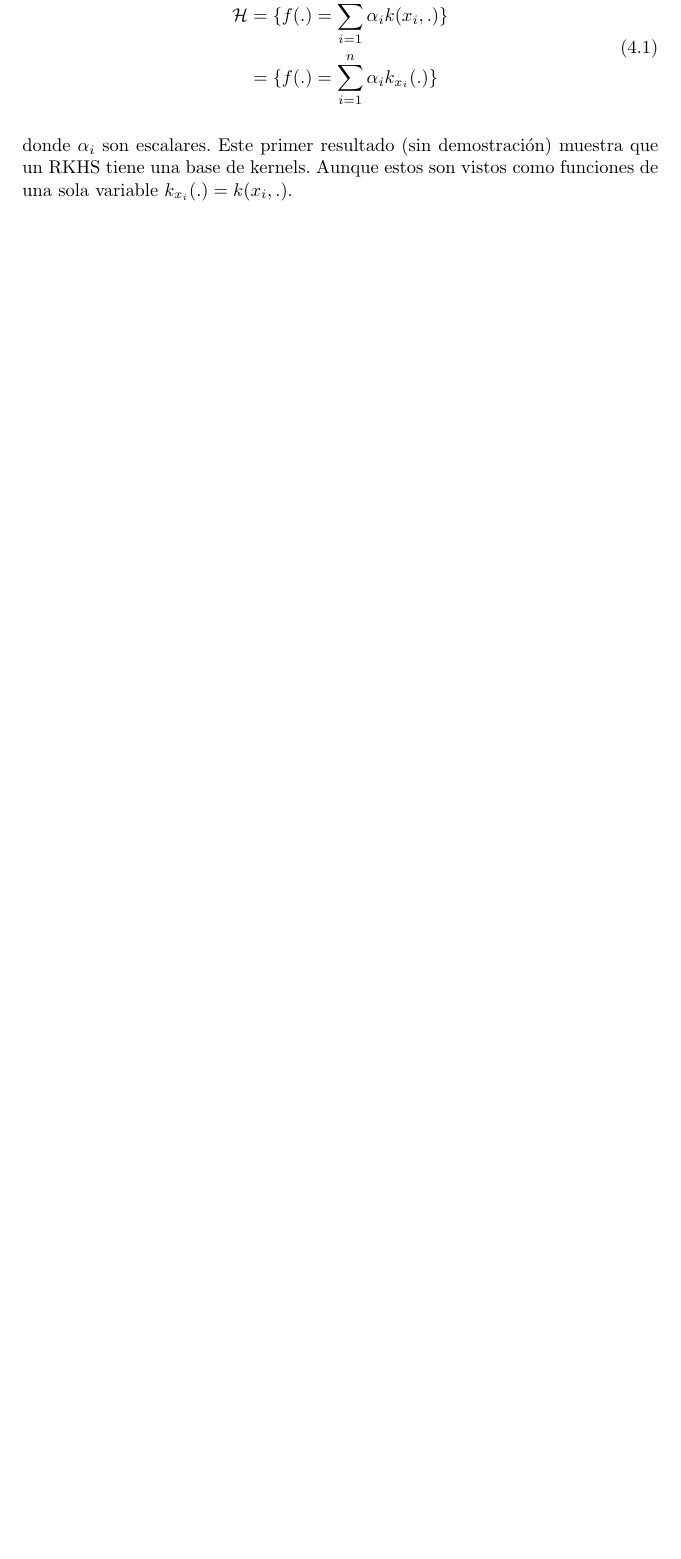
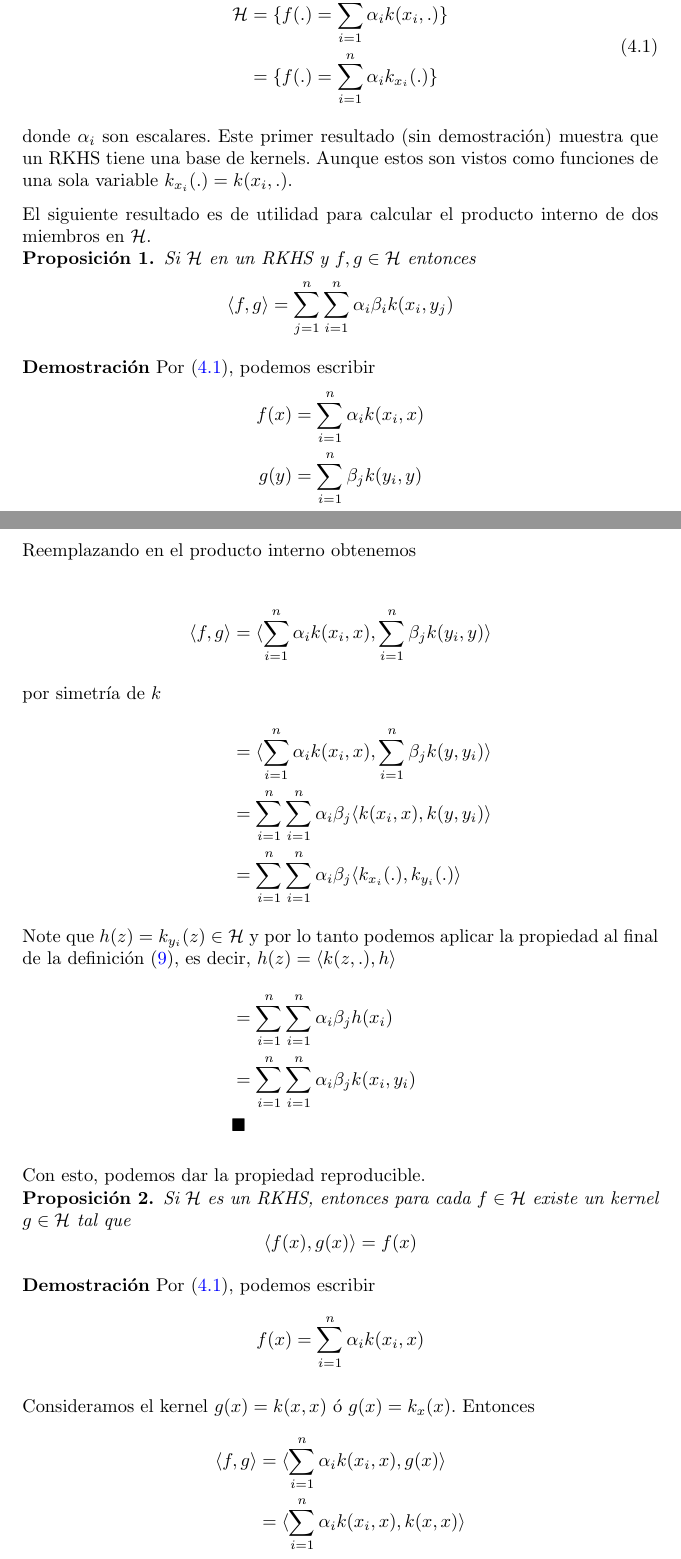
Before and after one commit to akatl/proyecto-investigacion, a LaTeX document (main.tex): part of page 15 of 17 before the commit and two parts of pages 15 and 16 of 18 after it, the two joined at a grey line, cut so that both start at the same text, the shorter picture padded with empty space. Compiled offline with pdfLaTeX.

Commit message:
two proofs, updated references

```diff
--- a/main.tex
+++ b/main.tex
@@ -19,6 +19,7 @@
 \numberwithin{equation}{section}
 
 \newtheorem{theorem}{Teorema}
+\newtheorem{proposition}{Proposición}
 
 \theoremstyle{remark}
 \newtheorem{example}{Ejemplo}
@@ -695,6 +700,64 @@ donde $\alpha_i$ son escalares.
 Este primer resultado (sin demostración) muestra que un RKHS tiene una base de kernels. Aunque
 estos son vistos como funciones de una sola variable $k_{x_i}(.) = k(x_i, .)$.
 
+El siguiente resultado es de utilidad para calcular el producto interno de dos miembros en
+$\mathcal{H}$.
+
+\begin{proposition}
+    \label{pp:inner_product_rkhs}
+    Si $\mathcal{H}$ en un RKHS y $f, g \in \mathcal{H}$ entonces
+    $$\langle f, g \rangle = \sum_{j = 1}^n \sum_{i = 1}^n \alpha_i \beta_i k(x_i, y_j)$$
+\end{proposition}
+
+\textbf{Demostración}
+Por (\ref{eq:rkhs_basis}), podemos escribir
+\begin{align*}
+f(x) &= \sum_{i=1}^n \alpha_i k(x_i, x)\\
+g(y) &= \sum_{i=1}^n \beta_j k(y_i, y)
+\end{align*}
+
+Reemplazando en el producto interno obtenemos
+
+\begin{align*}
+    \langle f, g \rangle &= \langle \sum_{i=1}^n \alpha_i k(x_i, x), \sum_{i=1}^n \beta_j k(y_i, y) \rangle \\
+        \intertext{por simetría de $k$}
+        &= \langle \sum_{i=1}^n \alpha_i k(x_i, x), \sum_{i=1}^n \beta_j k(y, y_i) \rangle \\
+        &= \sum_{i=1}^n  \sum_{i=1}^n \alpha_i \beta_j \langle k(x_i, x),  k(y, y_i) \rangle \\
+        &= \sum_{i=1}^n  \sum_{i=1}^n \alpha_i \beta_j \langle k_{x_i}(.),  k_{y_i}(.) \rangle \\
+        \intertext{Note que $h(z) = k_{y_i}(z) \in \mathcal{H}$ y por lo tanto podemos aplicar la propiedad al final de la
+definición (\ref{df:rkhs}), es decir, $h(z) = \langle k(z, .), h \rangle$}
+        &= \sum_{i=1}^n  \sum_{i=1}^n \alpha_i \beta_j h(x_i) \\
+        &= \sum_{i=1}^n  \sum_{i=1}^n \alpha_i \beta_j k(x_i, y_i) \\
+        &\blacksquare
+\end{align*}
+
+Con esto, podemos dar la propiedad reproducible.
+
+\begin{proposition}
+    \label{pp:reproducing_property}
+    Si $\mathcal{H}$ es un RKHS, entonces para cada $f \in \mathcal{H}$
+    existe un kernel $g \in \mathcal{H}$ tal que
+    $$\langle f(x), g(x) \rangle = f(x)$$
+\end{proposition}
+
+\textbf{Demostración}
+Por (\ref{eq:rkhs_basis}), podemos escribir
+$$f(x) = \sum_{i=1}^n \alpha_i k(x_i, x)$$
+
+Consideramos el kernel $g(x) = k(x, x)$ ó $g(x) = k_x(x)$.
+Entonces
+\begin{align*}
+\langle f, g \rangle &= \langle \sum_{i=1}^n \alpha_i k(x_i, x), g(x) \rangle \\
+        &= \langle \sum_{i=1}^n \alpha_i k(x_i, x), k(x, x) \rangle \\
+        \intertext{por la proposición anterior}
+        &= \sum_{i=1}^n \alpha_i  k(x_i, x) \\
+        &= f(x) \\
+        &\blacksquare
+\end{align*}
+
+Finalizamos esta sección con un par de ejemplos y una discusión sobre el término
+\textit{Kernelización}.
+
 
 \subsection{Kernel PCA}
 \subsubsection{Centrado del Kernel}
```
Also changed, not shown: main.pdf, main.tex (4 more changed lines), 7 other files.
